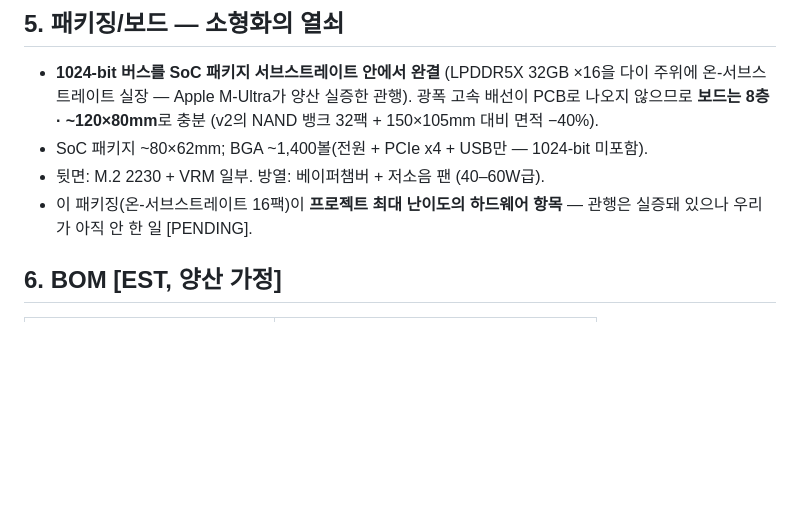
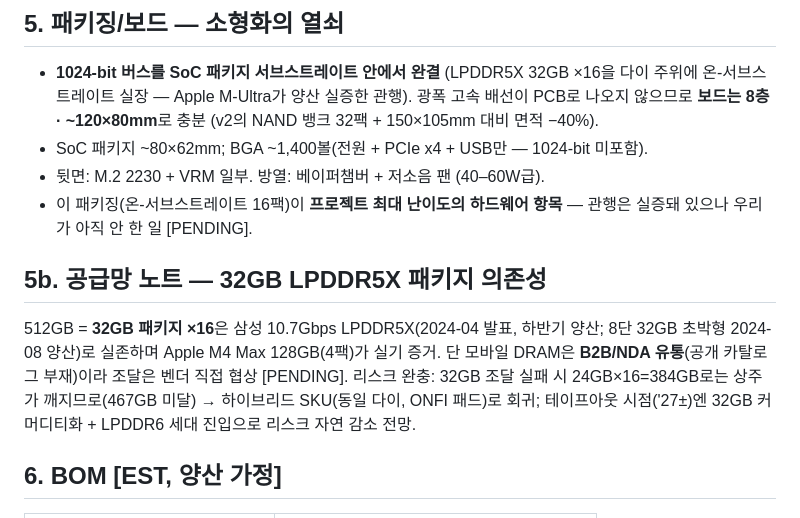
Before and after one commit to Wick-Lim/AIPU, a Markdown page: docs/R3_APPLIANCE_SPEC.md, the part around the change. GitHub-like rendering; blank space fills up the shorter version.

Commit message:
docs(r3): 32GB LPDDR5X package supply-chain note
User-challenged and verified: 32GB single packages EXIST (Samsung 10.7Gbps
LPDDR5X, announced 2024-04, H2-2024 mass production; 8-die 32GB thin packages
2024-08; Apple M4 Max 128GB = 4 packages as shipping evidence) but mobile DRAM
is B2B/NDA-only -- no public catalog listings, procurement = direct vendor
engagement [PENDING]. Fallback recorded: if 32GB sourcing fails, 24GBx16 =
384GB < 467GB breaks residency -> hybrid SKU (same die) is the escape hatch;
by tapeout ('27+-) 32GB commoditizes / LPDDR6 arrives.

```diff
--- a/docs/R3_APPLIANCE_SPEC.md
+++ b/docs/R3_APPLIANCE_SPEC.md
@@ -75,6 +75,15 @@ weights/s** (Q4_K ~4.5bit/wt)에서, 마진 1.3× 포함:
 - 뒷면: M.2 2230 + VRM 일부. 방열: 베이퍼챔버 + 저소음 팬 (40–60W급).
 - 이 패키징(온-서브스트레이트 16팩)이 **프로젝트 최대 난이도의 하드웨어 항목** —
   관행은 실증돼 있으나 우리가 아직 안 한 일 [PENDING].
+
+## 5b. 공급망 노트 — 32GB LPDDR5X 패키지 의존성
+
+512GB = **32GB 패키지 ×16**은 삼성 10.7Gbps LPDDR5X(2024-04 발표, 하반기 양산;
+8단 32GB 초박형 2024-08 양산)로 실존하며 Apple M4 Max 128GB(4팩)가 실기 증거.
+단 모바일 DRAM은 **B2B/NDA 유통**(공개 카탈로그 부재)이라 조달은 벤더 직접
+협상 [PENDING]. 리스크 완충: 32GB 조달 실패 시 24GB×16=384GB로는 상주가
+깨지므로(467GB 미달) → 하이브리드 SKU(동일 다이, ONFI 패드)로 회귀; 테이프아웃
+시점('27±)엔 32GB 커머디티화 + LPDDR6 세대 진입으로 리스크 자연 감소 전망.
 
 ## 6. BOM [EST, 양산 가정]
 
```
